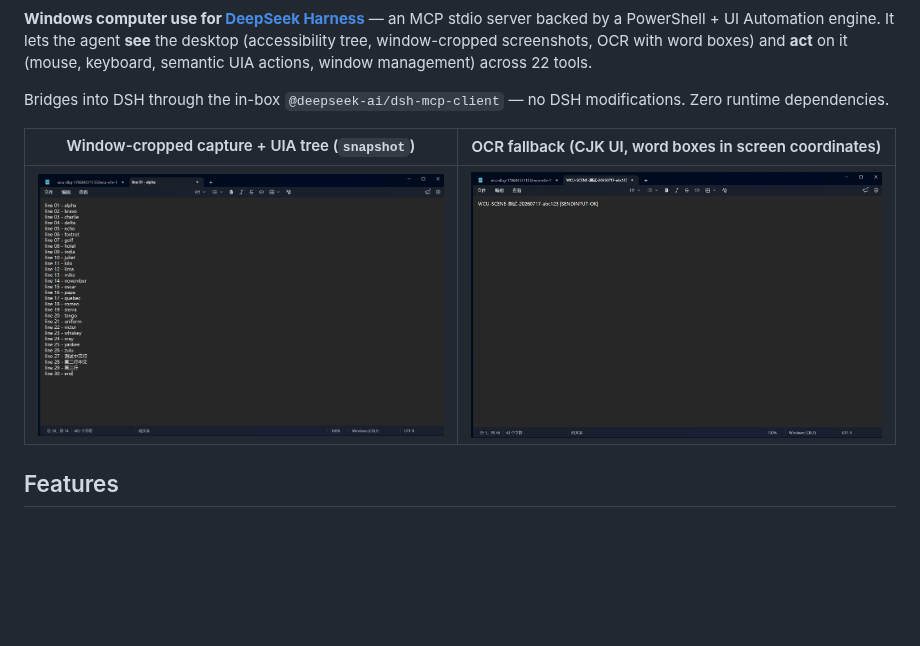
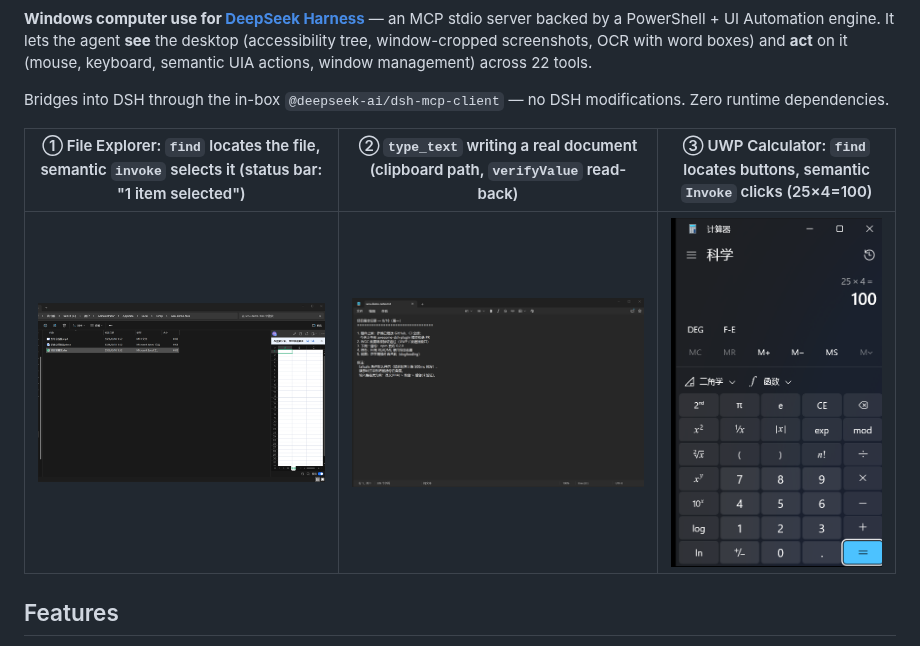
Before and after one commit to Yu-tao-Li/dsh-computer-use-win, a Markdown page: README.en.md, the part around one of its changes. Rendered like a GitHub page; pictures changed too: assets/screenshot-1.png, assets/screenshot-2.png, assets/screenshot-3.png (added); blank space fills up the shorter version.

```diff
--- a/README.en.md
+++ b/README.en.md
@@ -13,9 +13,9 @@
 
 Bridges into DSH through the in-box `@deepseek-ai/dsh-mcp-client` — no DSH modifications. Zero runtime dependencies.
 
-| Window-cropped capture + UIA tree (`snapshot`) | OCR fallback (CJK UI, word boxes in screen coordinates) |
-|---|---|
-| ![screenshot 1](assets/screenshot-1.png) | ![screenshot 2](assets/screenshot-2.png) |
+| ① File Explorer: `find` locates the file, semantic `invoke` selects it (status bar: "1 item selected") | ② `type_text` writing a real document (clipboard path, `verifyValue` read-back) | ③ UWP Calculator: `find` locates buttons, semantic `Invoke` clicks (25×4=100) |
+|---|---|---|
+| ![1](assets/screenshot-1.png) | ![2](assets/screenshot-2.png) | ![3](assets/screenshot-3.png) |
 
 ## Features
 
```
Also changed, not shown: other parts of README.en.md (+1 -1 lines), README.md (+4 -4 lines), 1 other file.
